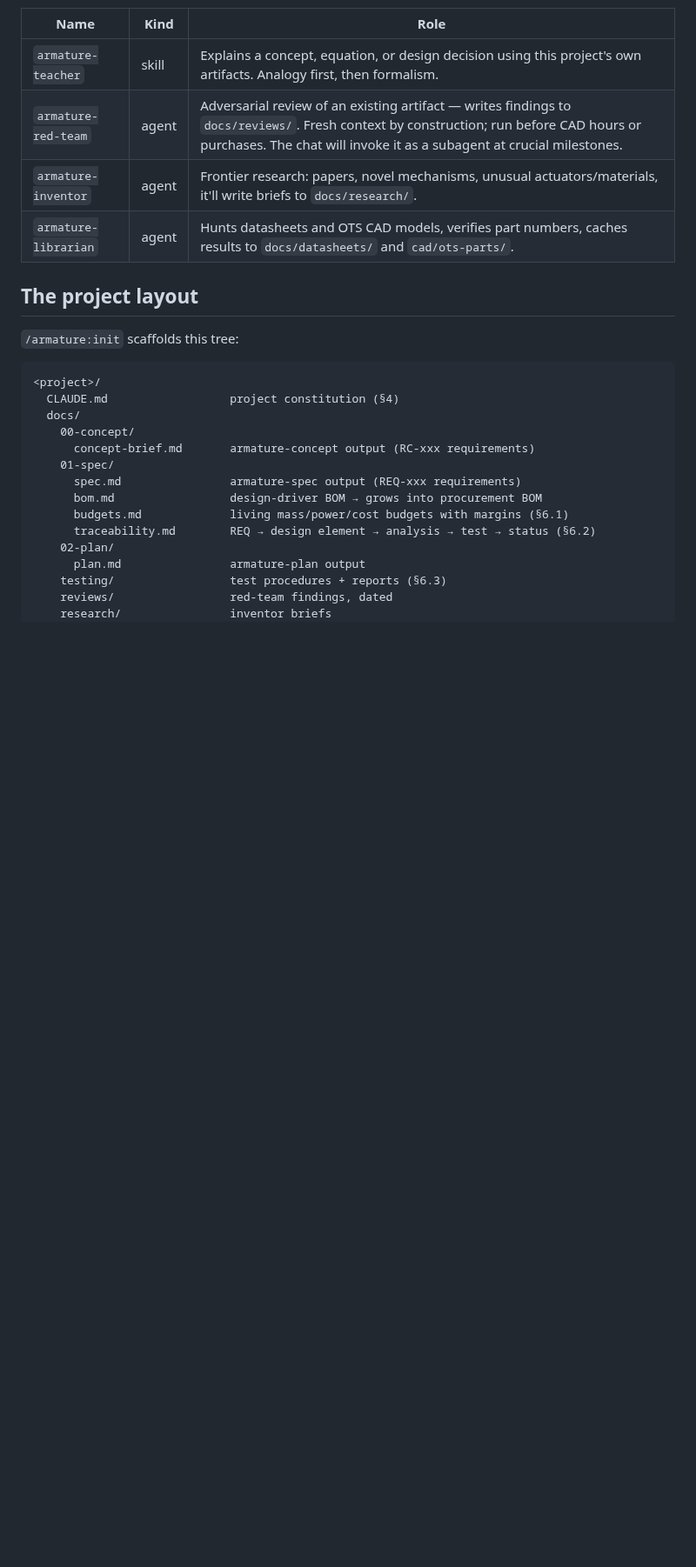
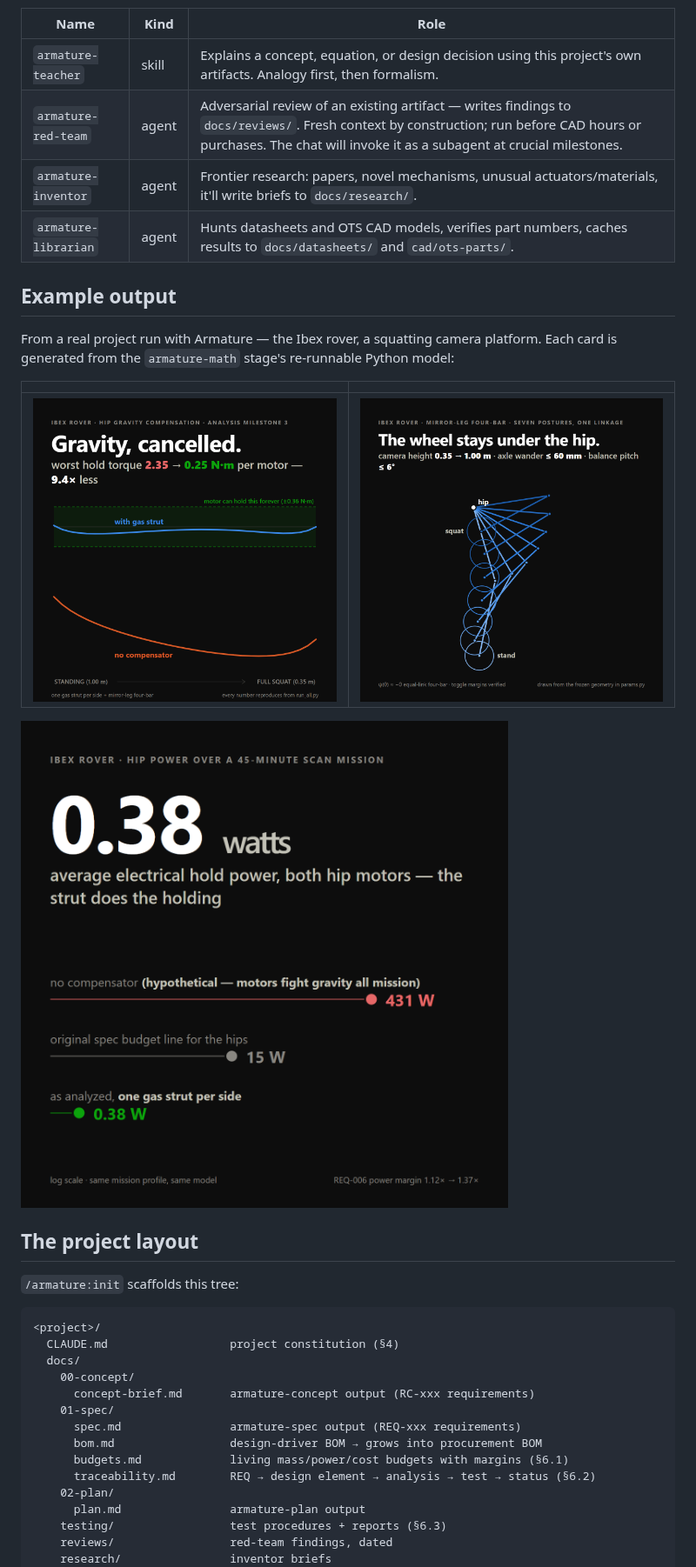
Before and after one commit to rioharper/armature, a Markdown page: README.md, the part around one of its changes. Shown at 87% size. Drawn GitHub-style; pictures changed too: media/ibex-card-1-gravity.png (added), media/ibex-card-2-fourbar.png (added), media/ibex-card-3-power.png (added); blank space fills up the shorter version.

```diff
--- a/README.md
+++ b/README.md
@@ -38,6 +38,16 @@ Cross-cutting skill and agents, pulled in from any stage:
 | `armature-inventor` | agent | Frontier research: papers, novel mechanisms, unusual actuators/materials, it'll write briefs to `docs/research/`. |
 | `armature-librarian` | agent | Hunts datasheets and OTS CAD models, verifies part numbers, caches results to `docs/datasheets/` and `cad/ots-parts/`. |
 
+## Example output
+
+From a real project run with Armature — the Ibex rover, a squatting camera platform. Each card is generated from the `armature-math` stage's re-runnable Python model:
+
+| | |
+|---|---|
+| ![Hip gravity compensation: worst hold torque drops 9.4x with a gas strut](media/ibex-card-1-gravity.png) | ![Mirror-leg four-bar keeps the wheel under the hip across seven postures](media/ibex-card-2-fourbar.png) |
+
+![Hip hold power over a 45-minute scan mission: 0.38 W vs 431 W uncompensated](media/ibex-card-3-power.png)
+
 ## The project layout
 
 `/armature:init` scaffolds this tree:
```
Also changed, not shown: other parts of README.md (+5 -1 lines).
